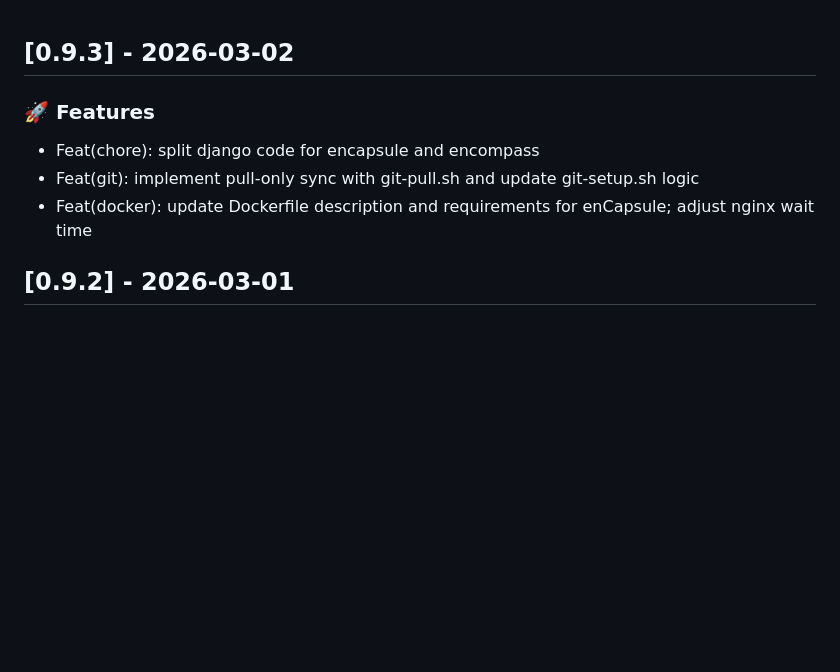
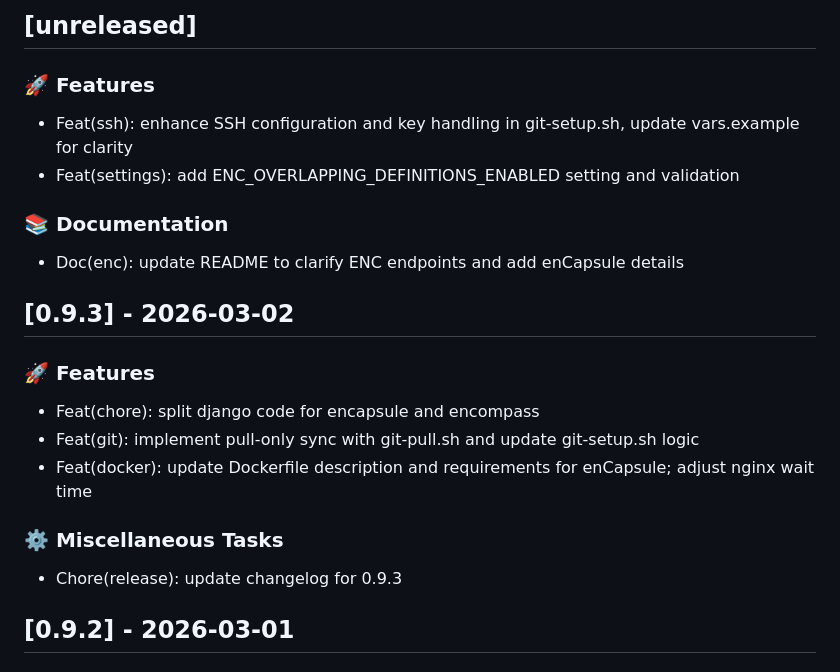
Before and after one commit to GEANT/docker-encompass, a Markdown page: CHANGELOG.md, the part around the change. GitHub-like rendering; blank space fills up the shorter version.

```diff
--- a/CHANGELOG.md
+++ b/CHANGELOG.md
@@ -1,3 +1,13 @@
+## [unreleased]
+
+### 🚀 Features
+
+- Feat(ssh): enhance SSH configuration and key handling in git-setup.sh, update vars.example for clarity
+- Feat(settings): add ENC_OVERLAPPING_DEFINITIONS_ENABLED setting and validation
+
+### 📚 Documentation
+
+- Doc(enc): update README to clarify ENC endpoints and add enCapsule details
 ## [0.9.3] - 2026-03-02
 
 ### 🚀 Features
@@ -5,6 +15,10 @@
 - Feat(chore): split django code for encapsule and encompass
 - Feat(git): implement pull-only sync with git-pull.sh and update git-setup.sh logic
 - Feat(docker): update Dockerfile description and requirements for enCapsule; adjust nginx wait time
+
+### ⚙️ Miscellaneous Tasks
+
+- Chore(release): update changelog for 0.9.3
 ## [0.9.2] - 2026-03-01
 
 ### 📚 Documentation
```
Also changed, not shown: README.md (+10 -5 lines).
